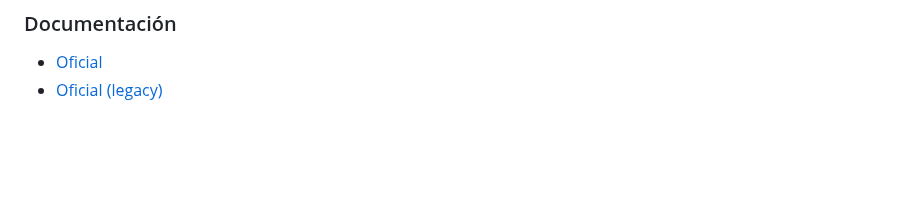
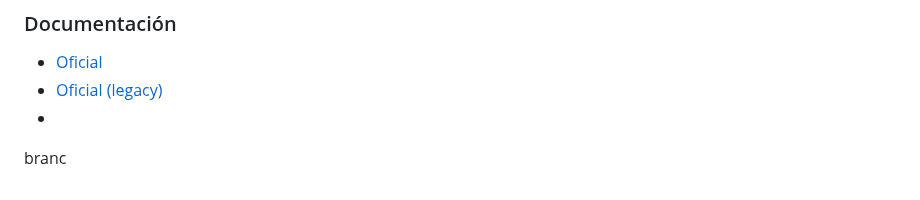
Before and after one commit to jmagit/BOOT20240617, a Markdown page: README.md, the part around the change. Rendered like a GitHub page; blank space fills up the shorter version.

```diff
--- a/README.md
+++ b/README.md
@@ -226,3 +226,5 @@ Comando:
 
 - [Oficial](https://angular.dev/)
 - [Oficial (legacy)](https://angular.io/docs)
+-
+ branc
```
